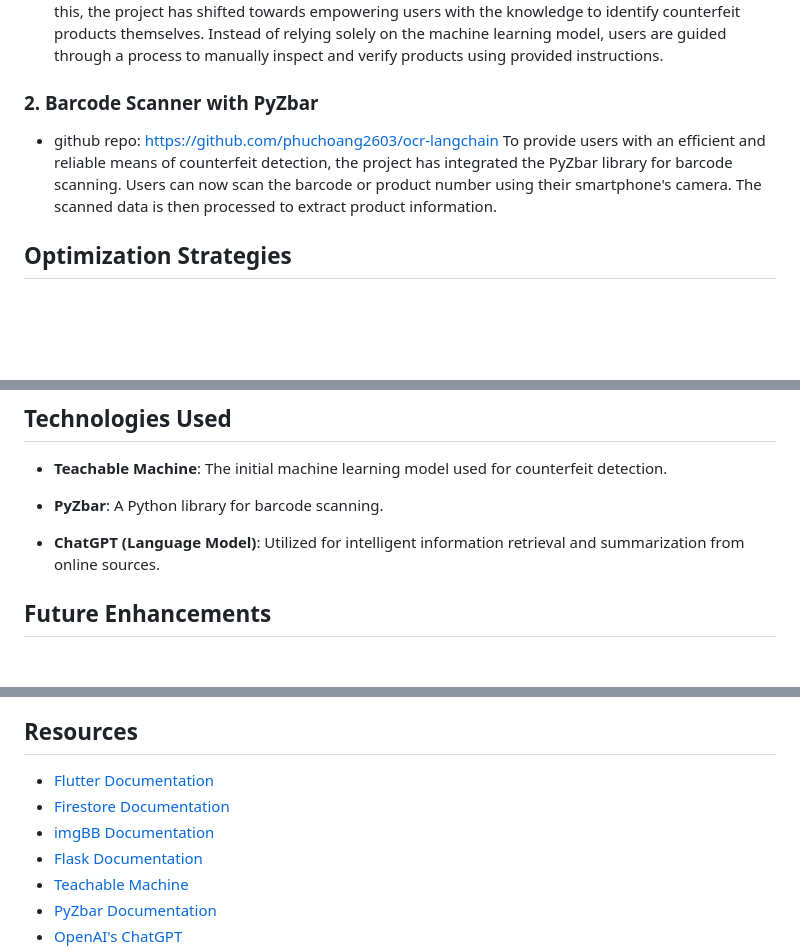
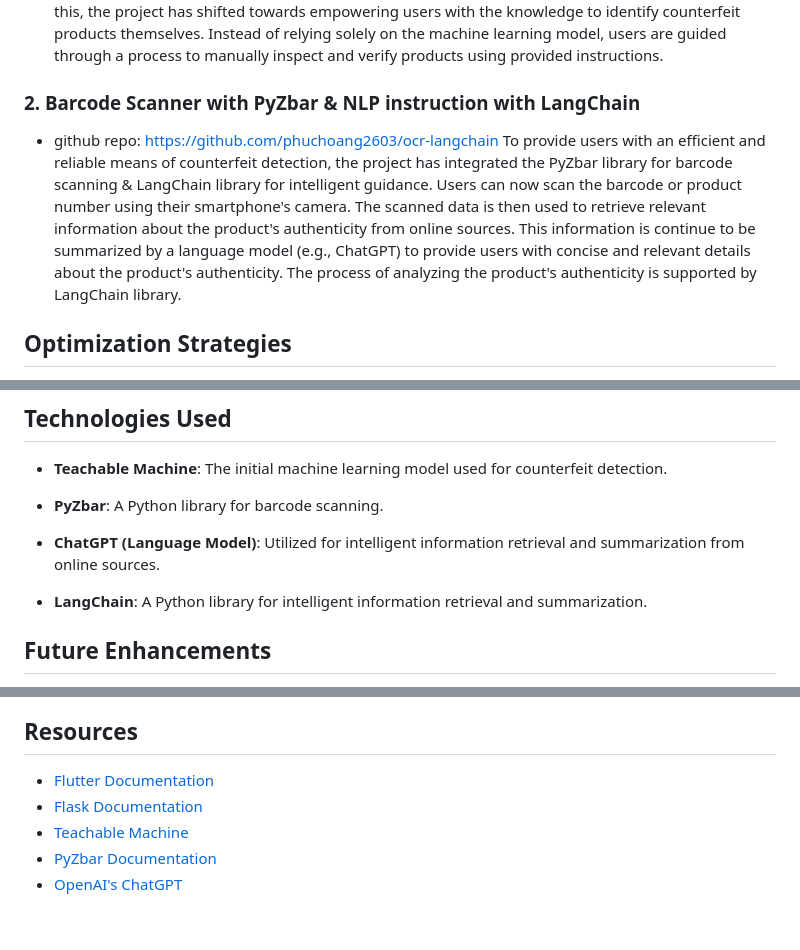
Before and after one commit to phuchoang2603/techburst-counterfeit, a Markdown page: README.md, 3 parts joined by grey strips. GitHub-like rendering; blank space fills up the shorter version.

```diff
--- a/README.md
+++ b/README.md
@@ -15,9 +15,9 @@ The Teachable Machine model was previously used to detect counterfeit products;
 - github repo: https://github.com/phuchoang2603/teachable-machine-flask-API-server
 The Teachable Machine model, while effective, faced challenges in recognizing all counterfeit products due to inherent limitations in machine learning's ability to identify specific areas of manipulation. To optimize this, the project has shifted towards empowering users with the knowledge to identify counterfeit products themselves. Instead of relying solely on the machine learning model, users are guided through a process to manually inspect and verify products using provided instructions.
 
-### 2. Barcode Scanner with PyZbar
+### 2. Barcode Scanner with PyZbar & NLP instruction with LangChain
 - github repo: https://github.com/phuchoang2603/ocr-langchain
-To provide users with an efficient and reliable means of counterfeit detection, the project has integrated the PyZbar library for barcode scanning. Users can now scan the barcode or product number using their smartphone's camera. The scanned data is then processed to extract product information.
+To provide users with an efficient and reliable means of counterfeit detection, the project has integrated the PyZbar library for barcode scanning & LangChain library for intelligent guidance. Users can now scan the barcode or product number using their smartphone's camera. The scanned data is then used to retrieve relevant information about the product's authenticity from online sources. This information is continue to be summarized by a language model (e.g., ChatGPT) to provide users with concise and relevant details about the product's authenticity. The process of analyzing the product's authenticity is supported by LangChain library.
 
 ## Optimization Strategies
 
@@ -39,6 +39,8 @@ To address the limitations of the Teachable Machine model, the project now facil
 
 - **ChatGPT (Language Model)**: Utilized for intelligent information retrieval and summarization from online sources.
 
+- **LangChain**: A Python library for intelligent information retrieval and summarization.
+
 ## Future Enhancements
 
 While the project has undergone significant optimization, there are still opportunities for further development:
@@ -54,8 +56,6 @@ While the project has undergone significant optimization, there are still opport
 ## Resources
 
 - [Flutter Documentation](https://flutter.dev/docs)
-- [Firestore Documentation](https://firebase.google.com/docs/firestore)
-- [imgBB Documentation](https://api.imgbb.com/)
 - [Flask Documentation](https://flask.palletsprojects.com/)
 - [Teachable Machine](https://teachablemachine.withgoogle.com/)
 - [PyZbar Documentation](https://github.com/NaturalHistoryMuseum/pyzbar)
```
Also changed, not shown: other parts of README.md (+1 -0 lines).
